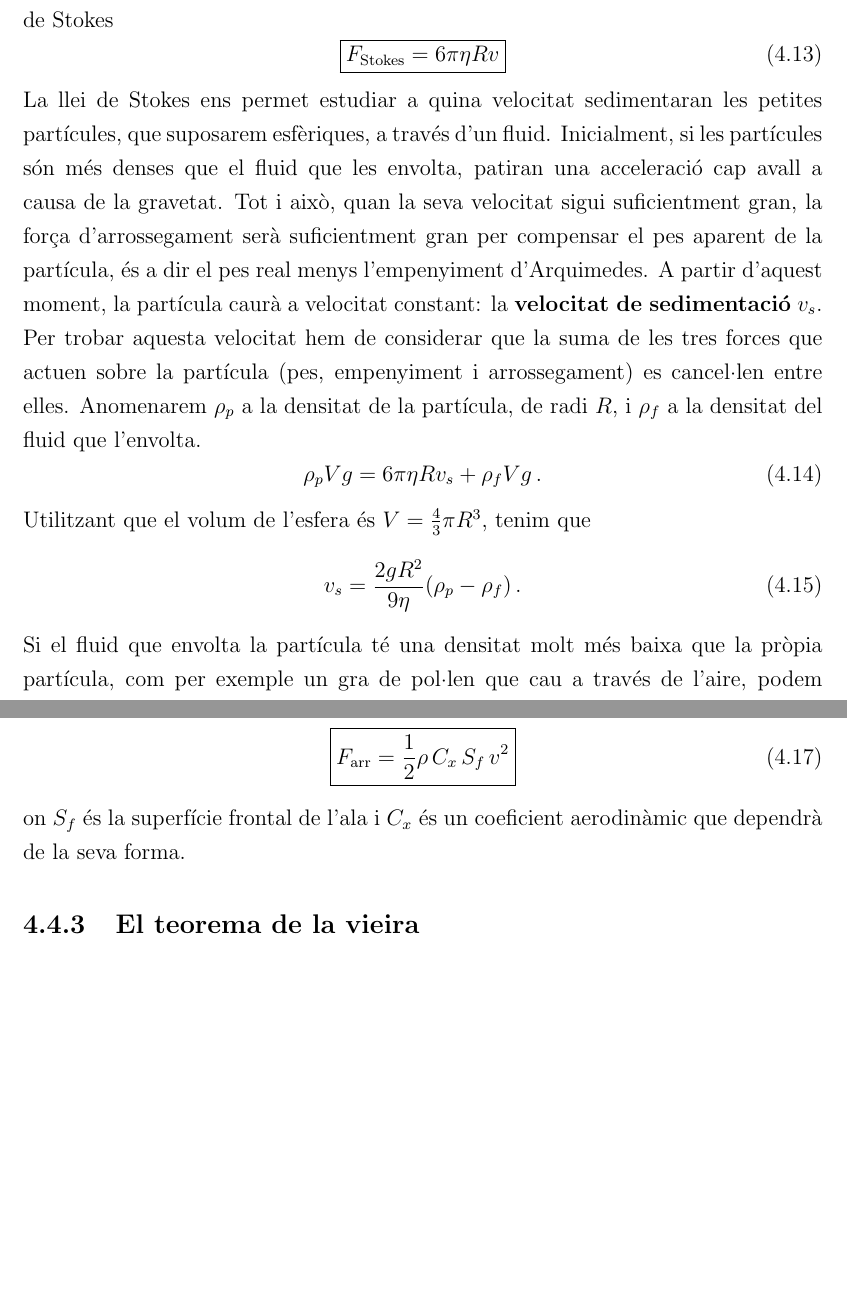
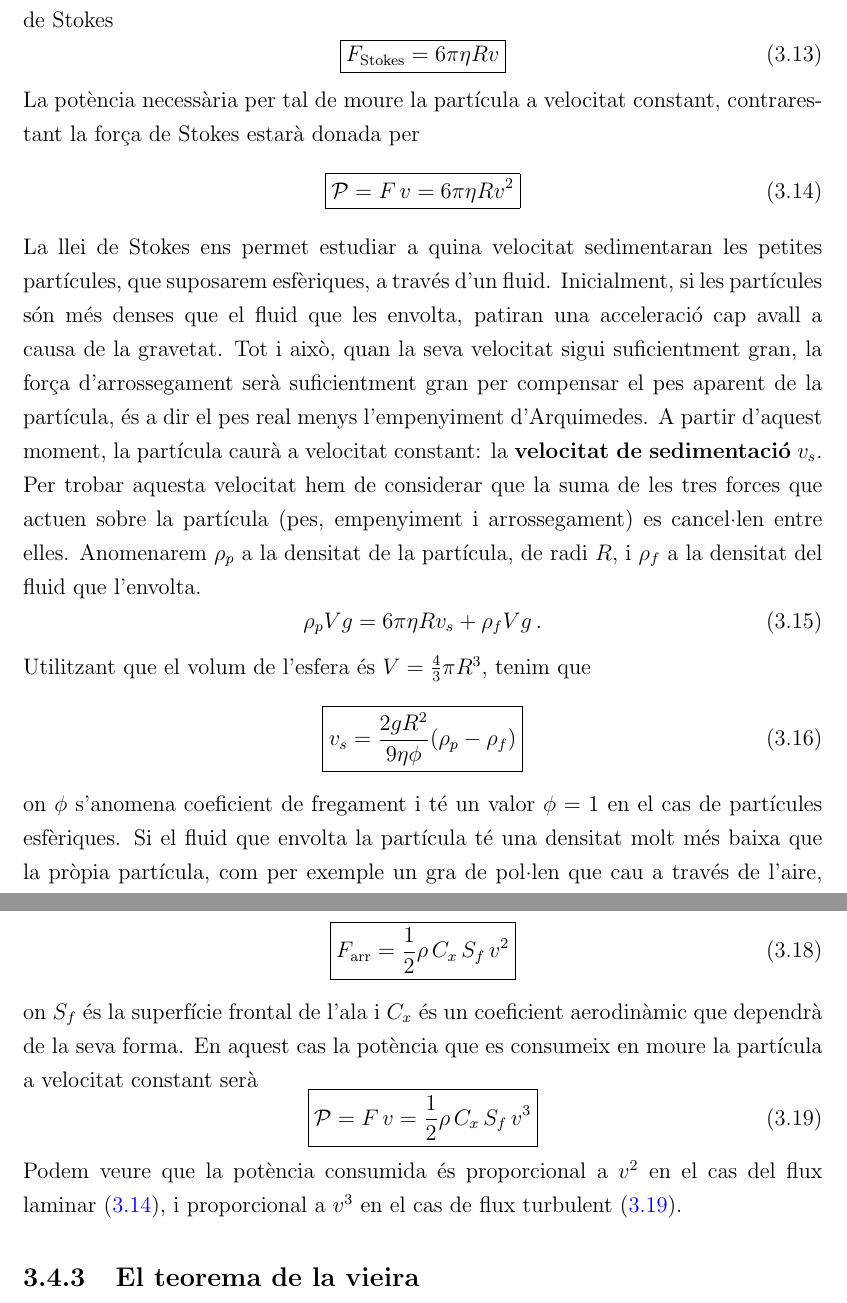
Before and after one commit to raimonluna/FisicaCienciesBiomediques, a LaTeX book (FisicaCienciesBiomediques.tex): two parts of pages 56 and 57 of 160, joined at a grey line, cut so that both start at the same text, the shorter picture padded with empty space. Compiled offline with pdfLaTeX.

Commit message:
Afegeixo factor de forma i potència a la llei de Stokes

```diff
--- a/FisicaCienciesBiomediques.tex
+++ b/FisicaCienciesBiomediques.tex
@@ -780,6 +780,13 @@ on $L$ és alguna longitud característica de l'objecte, com ara la mida del bac
     \label{eqn:Stokes}
 \end{equation}
 %
+La potència necessària per tal de moure la partícula a velocitat constant, contrarestant la força de Stokes estarà donada per
+%
+\begin{equation}
+    \boxed{\mathcal{P} = F \, v = 6 \pi \eta R v^2}
+    \label{eqn:PotenciaLaminar}
+\end{equation}
+%
 La llei de Stokes ens permet estudiar a quina velocitat sedimentaran les petites partícules, que suposarem esfèriques, a través d'un fluid. Inicialment, si les partícules són més denses que el fluid que les envolta, patiran una acceleració cap avall a causa de la gravetat. Tot i això, quan la seva velocitat sigui suficientment gran, la força d'arrossegament serà suficientment gran per compensar el pes aparent de la partícula, és a dir el pes real menys l'empenyiment d'Arquimedes. A partir d'aquest moment, la partícula caurà a velocitat constant: la {\bf velocitat de sedimentació} $v_s$. Per trobar aquesta velocitat hem de considerar que la suma de les tres forces que actuen sobre la partícula (pes, empenyiment i arrossegament) es cancel·len entre elles. Anomenarem $\rho_p$ a la densitat de la partícula, de radi $R$, i $\rho_f$ a la densitat del fluid que l'envolta.
 %
 \begin{equation}
@@ -789,10 +796,10 @@ La llei de Stokes ens permet estudiar a quina velocitat sedimentaran les petites
 Utilitzant que el volum de l'esfera és $V = \frac43 \pi R^3$, tenim que
 %
 \begin{equation}
-    v_s = \frac{2gR^2}{9\eta} (\rho_p - \rho_f)\, .
-\end{equation}
-%
-Si el fluid que envolta la partícula té una densitat molt més baixa que la pròpia partícula, com per exemple un gra de pol·len que cau a través de l'aire, podem aproximar $\rho_f \approx 0$. En aquest cas, la velocitat de sedimentació s'anomena {\bf velocitat límit} $v_l$ o velocitat terminal, i ve donada per
+    \boxed{v_s = \frac{2gR^2}{9\eta\phi} (\rho_p - \rho_f)}
+\end{equation}
+%
+on $\phi$ s'anomena coeficient de fregament i té un valor $\phi = 1$ en el cas de partícules esfèriques. Si el fluid que envolta la partícula té una densitat molt més baixa que la pròpia partícula, com per exemple un gra de pol·len que cau a través de l'aire, podem aproximar $\rho_f \approx 0$. En aquest cas, la velocitat de sedimentació s'anomena {\bf velocitat límit} $v_l$ o velocitat terminal, i ve donada per
 %
 \begin{equation}
     v_l = \frac{m g}{6 \pi \eta R}\, .
@@ -809,7 +816,14 @@ Quan les velocitats són altes ($N_R > 1000$), l'arrossegament sol estar domina
     \label{eqn:Sustentacio3}
 \end{equation}
 %
-on $S_f$ és la superfície frontal de l'ala i $C_x$ és un coeficient aerodinàmic que dependrà de la seva forma.
+on $S_f$ és la superfície frontal de l'ala i $C_x$ és un coeficient aerodinàmic que dependrà de la seva forma. En aquest cas la potència que es consumeix en moure la partícula a velocitat constant serà
+%
+\begin{equation}
+    \boxed{\mathcal{P} = F \, v = \frac12 \rho \, C_x \,  S_f \, v^3 }
+    \label{eqn:PotenciaTurbulent}
+\end{equation}
+%
+Podem veure que la potència consumida és proporcional a $v^2$ en el cas del flux laminar (\ref{eqn:PotenciaLaminar}), i proporcional a $v^3$ en el cas de flux turbulent (\ref{eqn:PotenciaTurbulent}).
 
 \subsection{El teorema de la vieira}
 
```
Also changed, not shown: FisicaCienciesBiomediques.tex (4 more changed lines), 1 other file.
